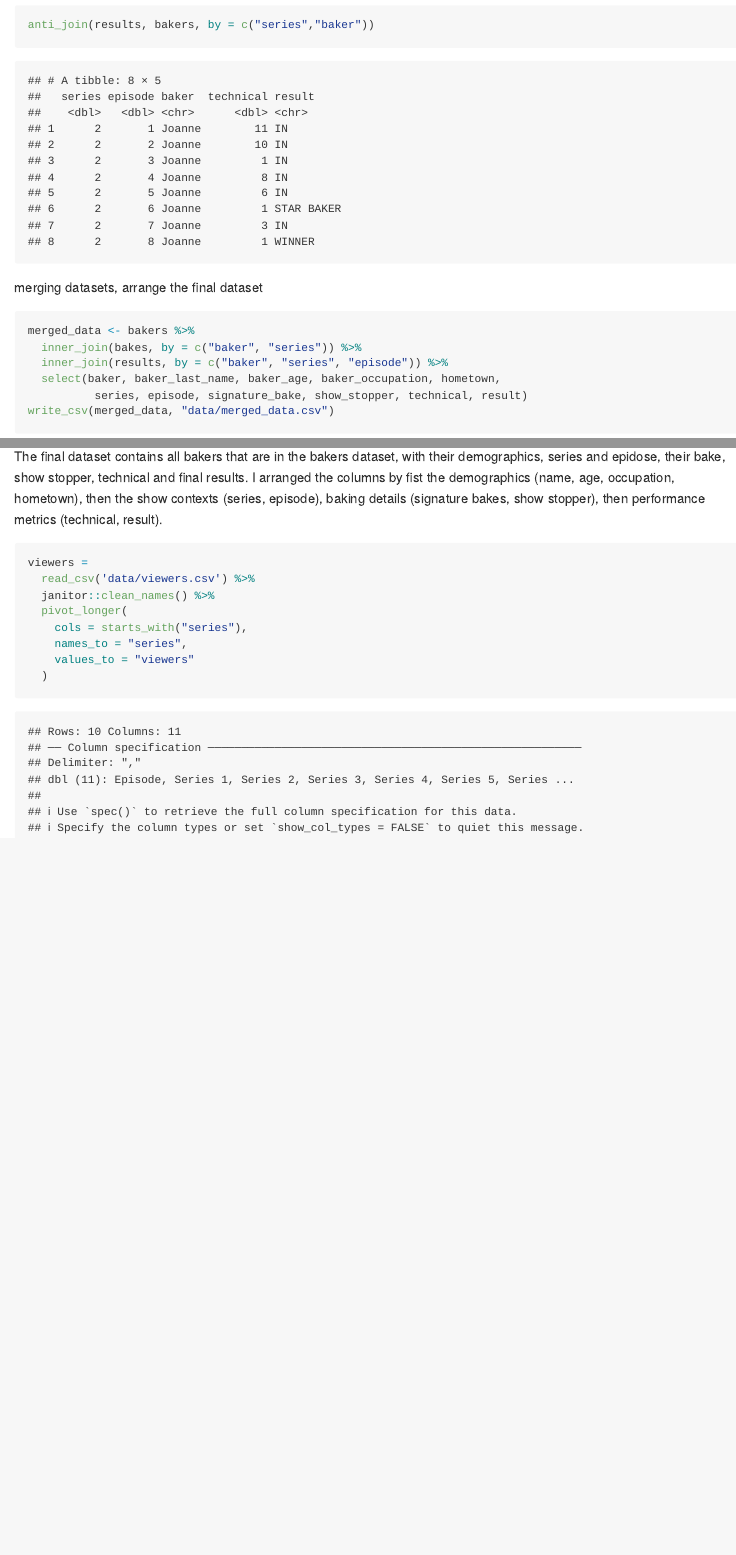
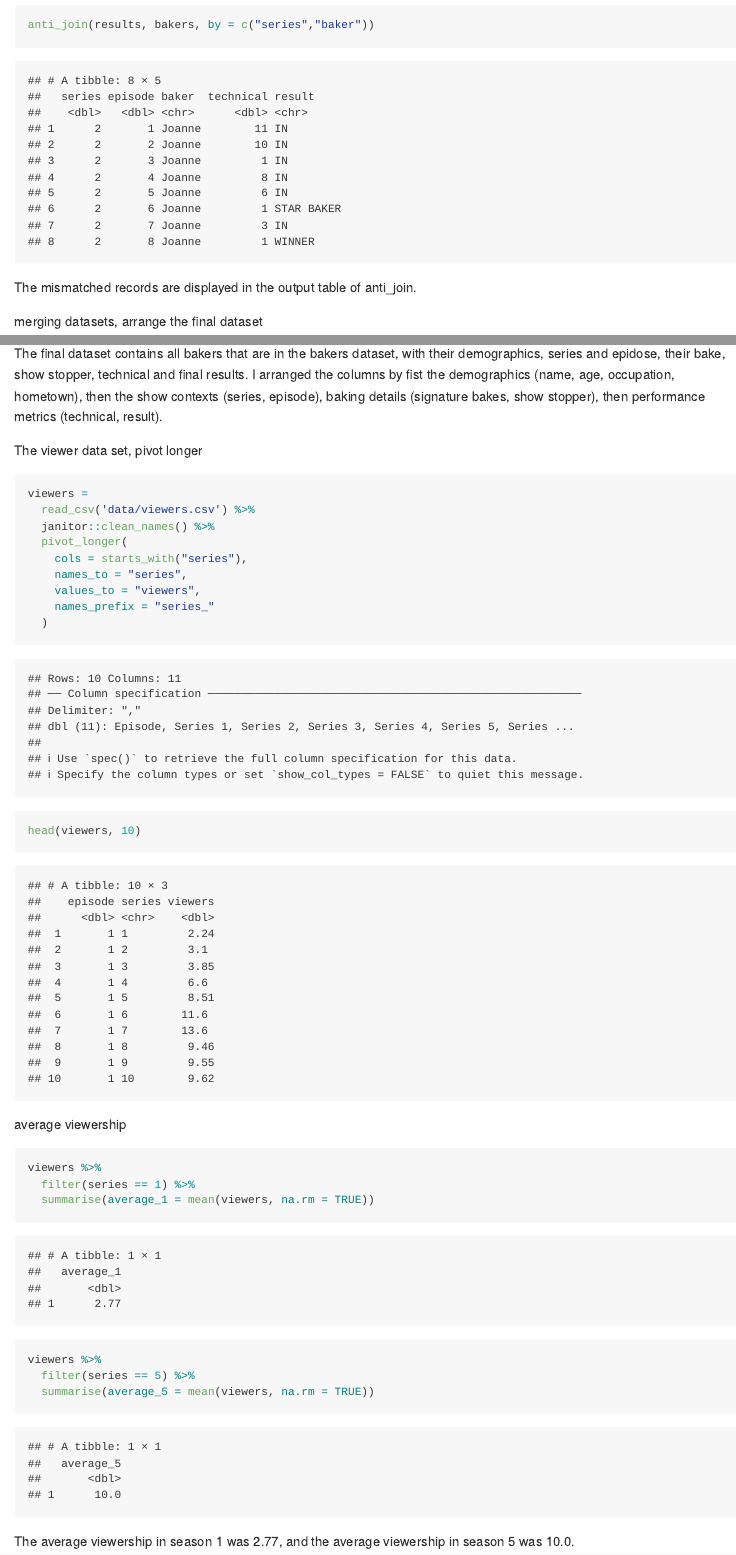
Before and after one commit to 11fan5/p8105_hw2_ys3766, an R Markdown document (p8105_hw2_ys3766.Rmd): the page in a window 1100 px wide, from 5730 px down, and a second part further down, joined at a grey line. Rendered offline with R 4.5, knitr and Pandoc, with nearby package versions; long lines of code are wrapped; column names are cleaned by a stand-in for the janitor package.

Commit message:
import and tidy the viewer dataset

````diff
--- a/p8105_hw2_ys3766.Rmd
+++ b/p8105_hw2_ys3766.Rmd
@@ -183,6 +183,7 @@ Check for completeness and correctness
 anti_join(bakes, bakers, by = c("series","baker"))
 anti_join(results, bakers, by = c("series","baker"))
 ```
+The mismatched records are displayed in the output table of anti_join.
 
 merging datasets, arrange the final dataset
 ```{r}
@@ -200,6 +201,9 @@ When merging the three data sets into a single one, I was not sure if i should k
 
 The final dataset contains all bakers that are in the bakers dataset, with their demographics, series and epidose, their bake, show stopper, technical and final results. I arranged the columns by fist the demographics (name, age, occupation, hometown), then the show contexts (series, episode), baking details (signature bakes, show stopper), then performance metrics (technical, result).
 
+
+
+The viewer data set, pivot longer
 ```{r}
 viewers =
   read_csv('data/viewers.csv') %>%
@@ -207,6 +211,24 @@ viewers =
   pivot_longer(
     cols = starts_with("series"),
     names_to = "series",
-    values_to = "viewers"
+    values_to = "viewers",
+    names_prefix = "series_"
   )
+
+head(viewers, 10)
 ```
+
+average viewership
+```{r}
+viewers %>%
+  filter(series == 1) %>%
+  summarise(average_1 = mean(viewers, na.rm = TRUE))
+
+viewers %>%
+  filter(series == 5) %>%
+  summarise(average_5 = mean(viewers, na.rm = TRUE))
+
+
+```
+
+The average viewership in season 1 was 2.77, and the average viewership in season 5 was 10.0.
````
Also changed, not shown: p8105_hw2_ys3766.md, p8105_hw2_ys3766.Rmd (2 more changed lines).
